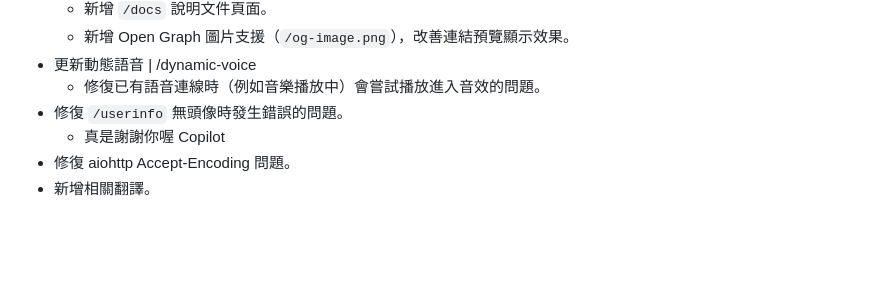
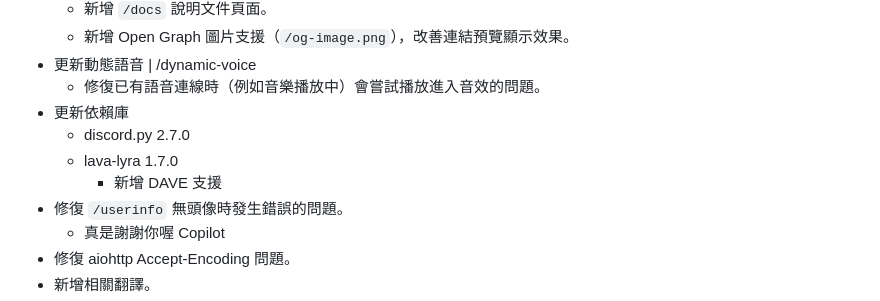
Before and after one commit to AvianJay/useless-script, a Markdown page: discord/changelog.md, the part around the change. Drawn GitHub-style; blank space fills up the shorter version.

```diff
--- a/discord/changelog.md
+++ b/discord/changelog.md
@@ -23,6 +23,10 @@
   * 新增 Open Graph 圖片支援（`/og-image.png`），改善連結預覽顯示效果。
 * 更新動態語音 | /dynamic-voice
   * 修復已有語音連線時（例如音樂播放中）會嘗試播放進入音效的問題。
+* 更新依賴庫
+  * discord.py 2.7.0
+  * lava-lyra 1.7.0
+    * 新增 DAVE 支援
 * 修復 `/userinfo` 無頭像時發生錯誤的問題。
   * 真是謝謝你喔 Copilot
 * 修復 aiohttp Accept-Encoding 問題。
```
